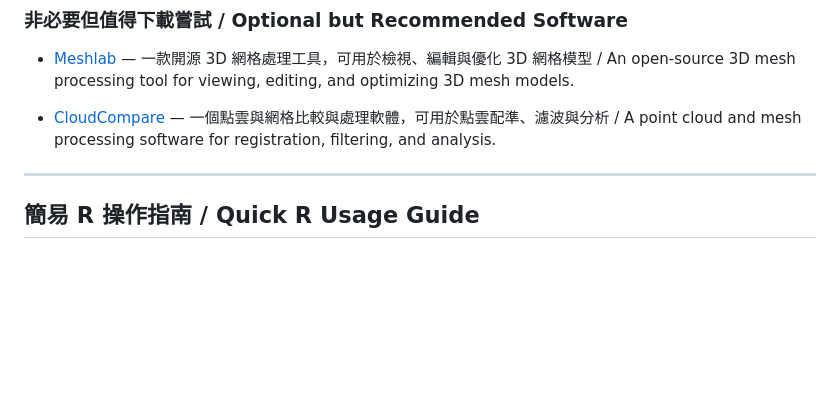
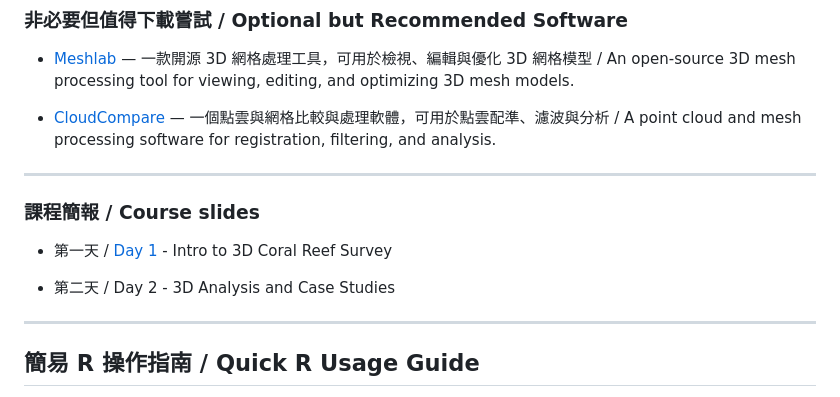
Before and after one commit to keelungchen/sfm_workshop, a Markdown page: README.md, the part around the change. Drawn GitHub-style; blank space fills up the shorter version.

```diff
--- a/README.md
+++ b/README.md
@@ -60,6 +60,14 @@ This project is a hands-on workshop focused on Structure-from-Motion (SfM) 3D su
 * [Meshlab](https://www.meshlab.net/) — 一款開源 3D 網格處理工具，可用於檢視、編輯與優化 3D 網格模型 / An open-source 3D mesh processing tool for viewing, editing, and optimizing 3D mesh models.
 
 * [CloudCompare](https://www.danielgm.net/cc/) — 一個點雲與網格比較與處理軟體，可用於點雲配準、濾波與分析 / A point cloud and mesh processing software for registration, filtering, and analysis.
+
+---
+
+### 課程簡報 / Course slides
+
+* 第一天 / [Day 1](docs/DAY1-3Dreef_survey_intro.pdf) - Intro to 3D Coral Reef Survey
+
+* 第二天 / Day 2 - 3D Analysis and Case Studies
 
 ---
 
```
